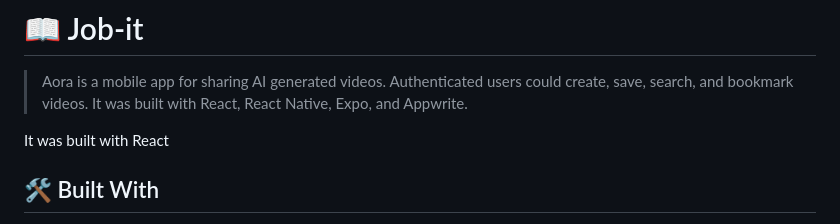
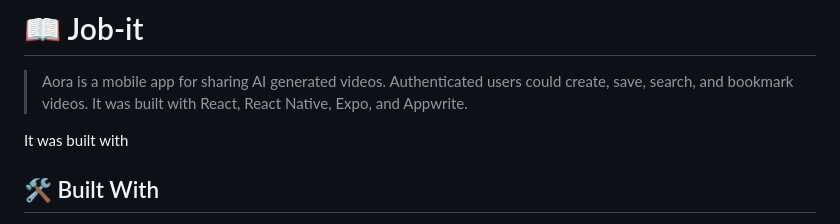
Before and after one commit to anyars-encarta/Aora, a Markdown page: README.md, the part around the change. GitHub-like rendering.

```diff
--- a/README.md
+++ b/README.md
@@ -41,7 +41,7 @@
 
 > Aora is a mobile app for sharing AI generated videos. Authenticated users could create, save, search, and bookmark videos. It was built with React, React Native, Expo, and Appwrite.
 
-It was built with React
+It was built with
 
 ## 🛠 Built With <a name="built-with"></a>
 1. React
```
